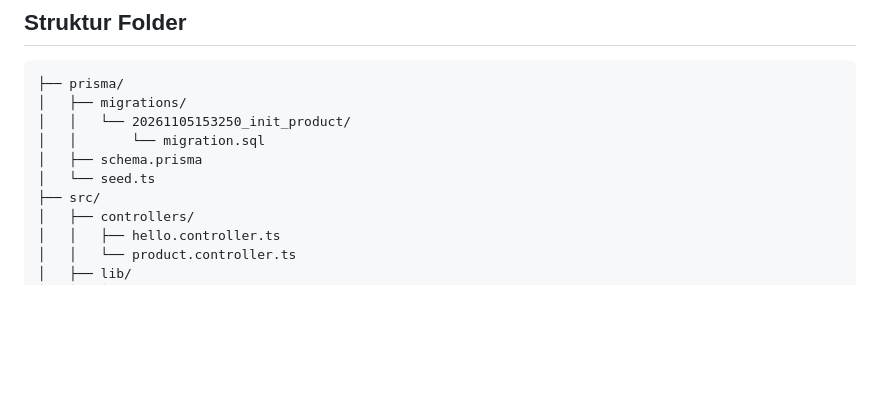
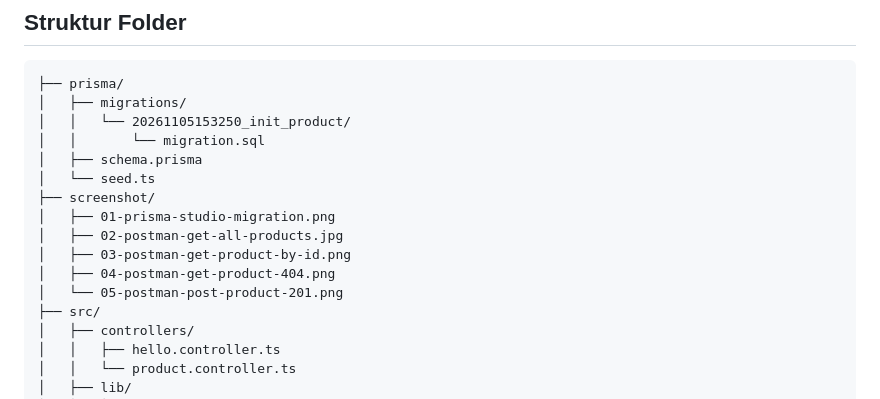
Before and after one commit to s4tr10/Pemweb-ExpressJS-and-Prisma, a Markdown page: README.md, the part around one of its changes. Rendered like a GitHub page; blank space fills up the shorter version.

```diff
--- a/README.md
+++ b/README.md
@@ -13,6 +13,12 @@ Repository untuk tugas mata kuliah Pemrograman Web:
 │   │       └── migration.sql
 │   ├── schema.prisma
 │   └── seed.ts
+├── screenshot/
+│   ├── 01-prisma-studio-migration.png
+│   ├── 02-postman-get-all-products.jpg
+│   ├── 03-postman-get-product-by-id.png
+│   ├── 04-postman-get-product-404.png
+│   └── 05-postman-post-product-201.png
 ├── src/
 │   ├── controllers/
 │   │   ├── hello.controller.ts
```
Also changed, not shown: other parts of README.md (+26 -0 lines), screenshot/01-prisma-studio-migration.png (added), screenshot/02-postman-get-all-products.jpg (added), screenshot/03-postman-get-product-by-id.png (added), screenshot/04-postman-get-product-404.png (added), screenshot/05-postman-post-product-201.png (added), 1 other file.
